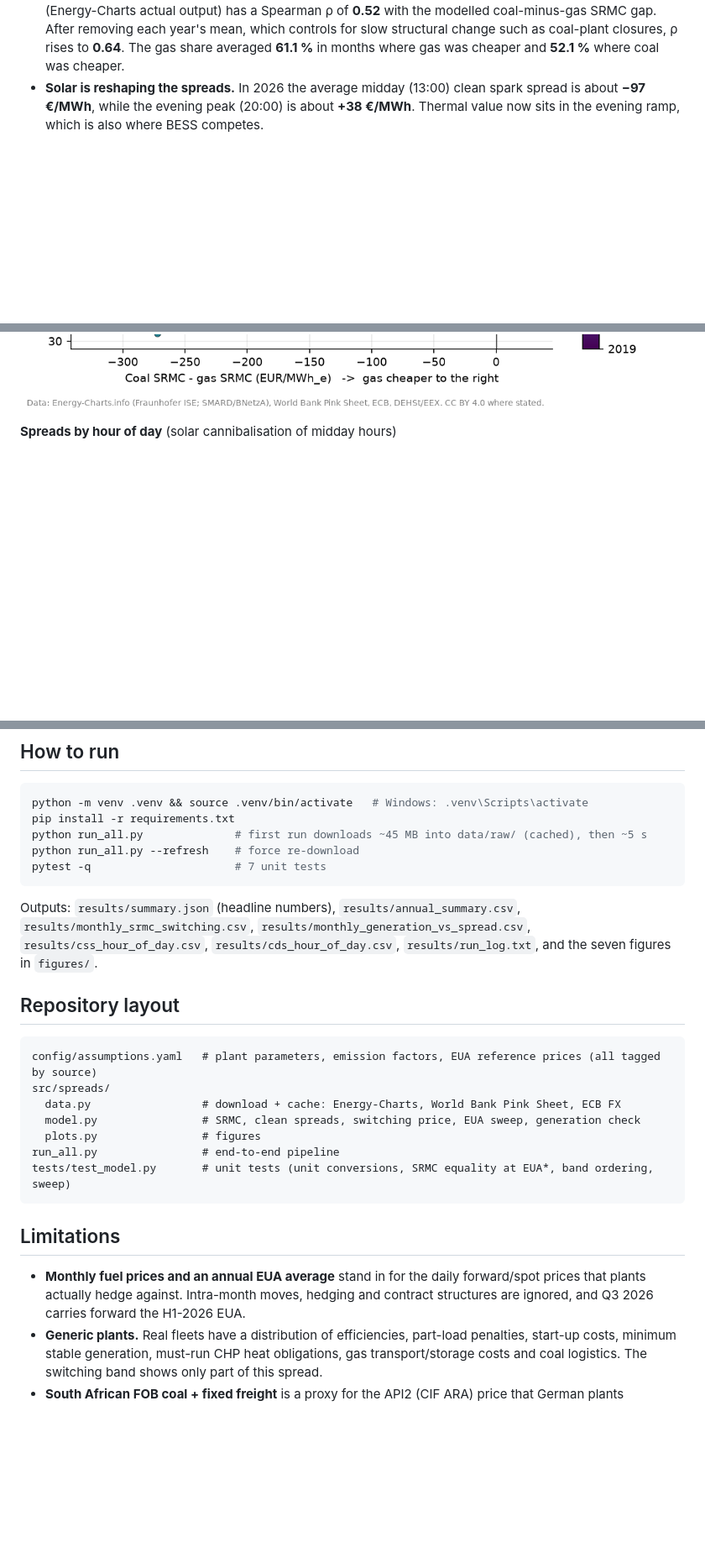
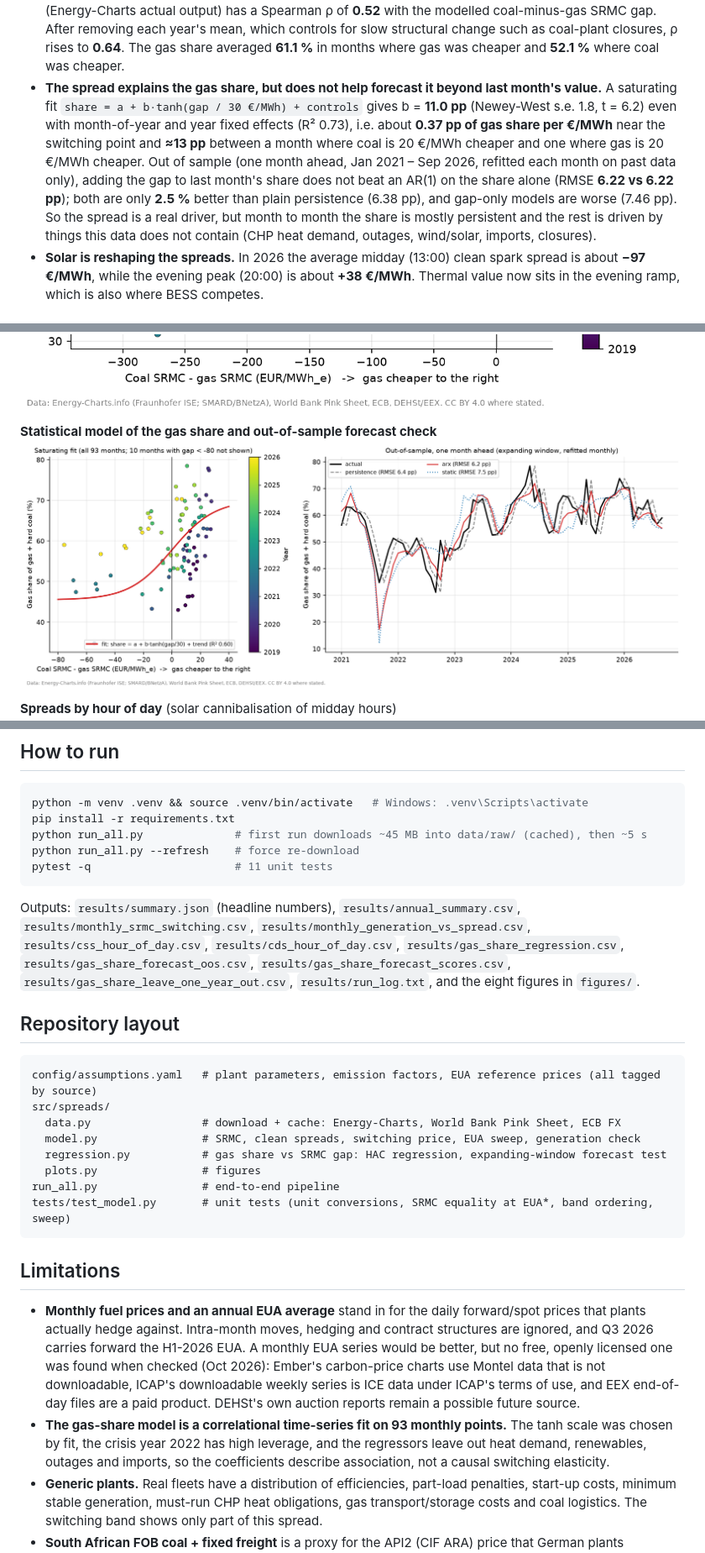
Before and after one commit to DataWithSyed/clean-spreads-fuel-switching-de, a Markdown page: README.md, 3 parts joined by grey strips. Shown at 84% size. GitHub-like rendering; pictures changed too: figures/gas_share_model.png (added); blank space fills up the shorter version.

Commit message:
Add gas-share vs SRMC-gap regression (HAC, saturating fit) and out-of-sample forecast test against naive baselines

````diff
--- a/README.md
+++ b/README.md
@@ -51,6 +53,15 @@ flexible 1 MW unit (no start costs, ramping or outages), so it is an upper bound
   (Energy-Charts actual output) has a Spearman ρ of **0.52** with the modelled coal-minus-gas SRMC gap. After removing each year's mean,
   which controls for slow structural change such as coal-plant closures, ρ rises to **0.64**. The gas share averaged **61.1 %** in months where gas was cheaper
   and **52.1 %** where coal was cheaper.
+* **The spread explains the gas share, but does not help forecast it beyond last month's value.** A saturating fit
+  `share = a + b·tanh(gap / 30 €/MWh) + controls` gives b = **11.0 pp** (Newey-West s.e. 1.8, t = 6.2) even with
+  month-of-year and year fixed effects (R² 0.73), i.e. about **0.37 pp of gas share per €/MWh** near the switching point
+  and **≈13 pp** between a month where coal is 20 €/MWh cheaper and one where gas is 20 €/MWh cheaper. Out of sample
+  (one month ahead, Jan 2021 – Sep 2026, refitted each month on past data only), adding the gap to last month's share
+  does not beat an AR(1) on the share alone (RMSE **6.22 vs 6.22 pp**); both are only **2.5 %** better than plain
+  persistence (6.38 pp), and gap-only models are worse (7.46 pp). So the spread is a real driver, but month to month
+  the share is mostly persistent and the rest is driven by things this data does not contain (CHP heat demand,
+  outages, wind/solar, imports, closures).
 * **Solar is reshaping the spreads.** In 2026 the average midday (13:00) clean spark spread is about **−97 €/MWh**, while the evening
   peak (20:00) is about **+38 €/MWh**. Thermal value now sits in the evening ramp, which is also where BESS competes.
 
@@ -70,6 +81,9 @@ flexible 1 MW unit (no start costs, ramping or outages), so it is an upper bound
 
 **Reality check: actual gas share vs. modelled SRMC gap**
 ![Gas share vs SRMC gap](figures/gas_share_vs_srmc_gap.png)
+
+**Statistical model of the gas share and out-of-sample forecast check**
+![Gas share model](figures/gas_share_model.png)
 
 **Spreads by hour of day** (solar cannibalisation of midday hours)
 ![Hour of day](figures/spreads_hour_of_day.png)
@@ -144,12 +166,13 @@ python -m venv .venv && source .venv/bin/activate   # Windows: .venv\Scripts\act
 pip install -r requirements.txt
 python run_all.py              # first run downloads ~45 MB into data/raw/ (cached), then ~5 s
 python run_all.py --refresh    # force re-download
-pytest -q                      # 7 unit tests
+pytest -q                      # 11 unit tests
 ```
 
 Outputs: `results/summary.json` (headline numbers), `results/annual_summary.csv`, `results/monthly_srmc_switching.csv`,
 `results/monthly_generation_vs_spread.csv`, `results/css_hour_of_day.csv`, `results/cds_hour_of_day.csv`,
-`results/run_log.txt`, and the seven figures in `figures/`.
+`results/gas_share_regression.csv`, `results/gas_share_forecast_oos.csv`, `results/gas_share_forecast_scores.csv`,
+`results/gas_share_leave_one_year_out.csv`, `results/run_log.txt`, and the eight figures in `figures/`.
 
 ## Repository layout
 
@@ -158,6 +181,7 @@ config/assumptions.yaml   # plant parameters, emission factors, EUA reference pr
 src/spreads/
   data.py                 # download + cache: Energy-Charts, World Bank Pink Sheet, ECB FX
   model.py                # SRMC, clean spreads, switching price, EUA sweep, generation check
+  regression.py           # gas share vs SRMC gap: HAC regression, expanding-window forecast test
   plots.py                # figures
 run_all.py                # end-to-end pipeline
 tests/test_model.py       # unit tests (unit conversions, SRMC equality at EUA*, band ordering, sweep)
@@ -167,6 +191,12 @@ tests/test_model.py       # unit tests (unit conversions, SRMC equality at EUA*,
 
 * **Monthly fuel prices and an annual EUA average** stand in for the daily forward/spot prices that plants actually hedge against.
   Intra-month moves, hedging and contract structures are ignored, and Q3 2026 carries forward the H1-2026 EUA.
+  A monthly EUA series would be better, but no free, openly licensed one was found when checked (Oct 2026): Ember's
+  carbon-price charts use Montel data that is not downloadable, ICAP's downloadable weekly series is ICE data under
+  ICAP's terms of use, and EEX end-of-day files are a paid product. DEHSt's own auction reports remain a possible future source.
+* **The gas-share model is a correlational time-series fit on 93 monthly points.** The tanh scale was chosen by fit, the
+  crisis year 2022 has high leverage, and the regressors leave out heat demand, renewables, outages and imports, so the
+  coefficients describe association, not a causal switching elasticity.
 * **Generic plants.** Real fleets have a distribution of efficiencies, part-load penalties, start-up costs, minimum stable
   generation, must-run CHP heat obligations, gas transport/storage costs and coal logistics. The switching band shows only part of this spread.
 * **South African FOB coal + fixed freight** is a proxy for the API2 (CIF ARA) price that German plants reference. Freight
````
Also changed, not shown: other parts of README.md (+10 -0 lines), 10 other files.
